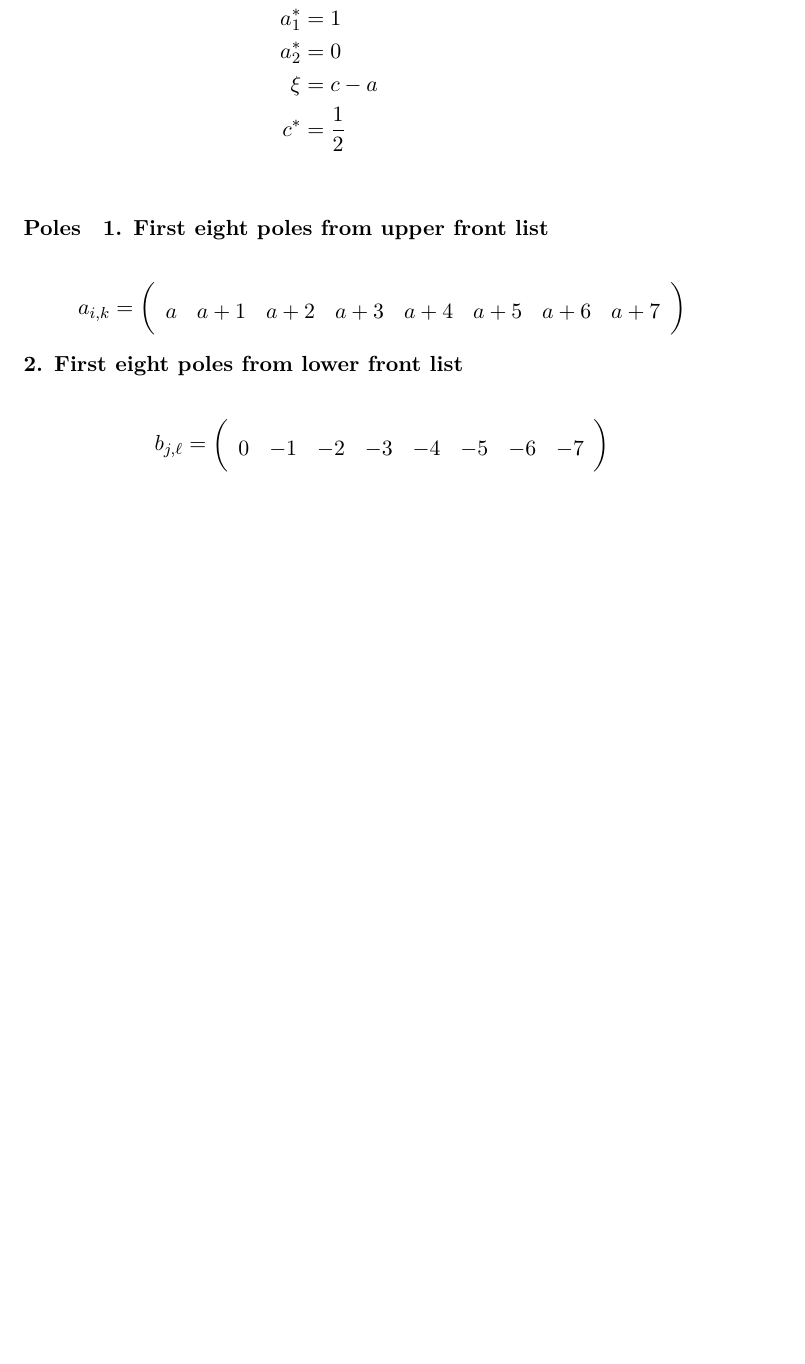
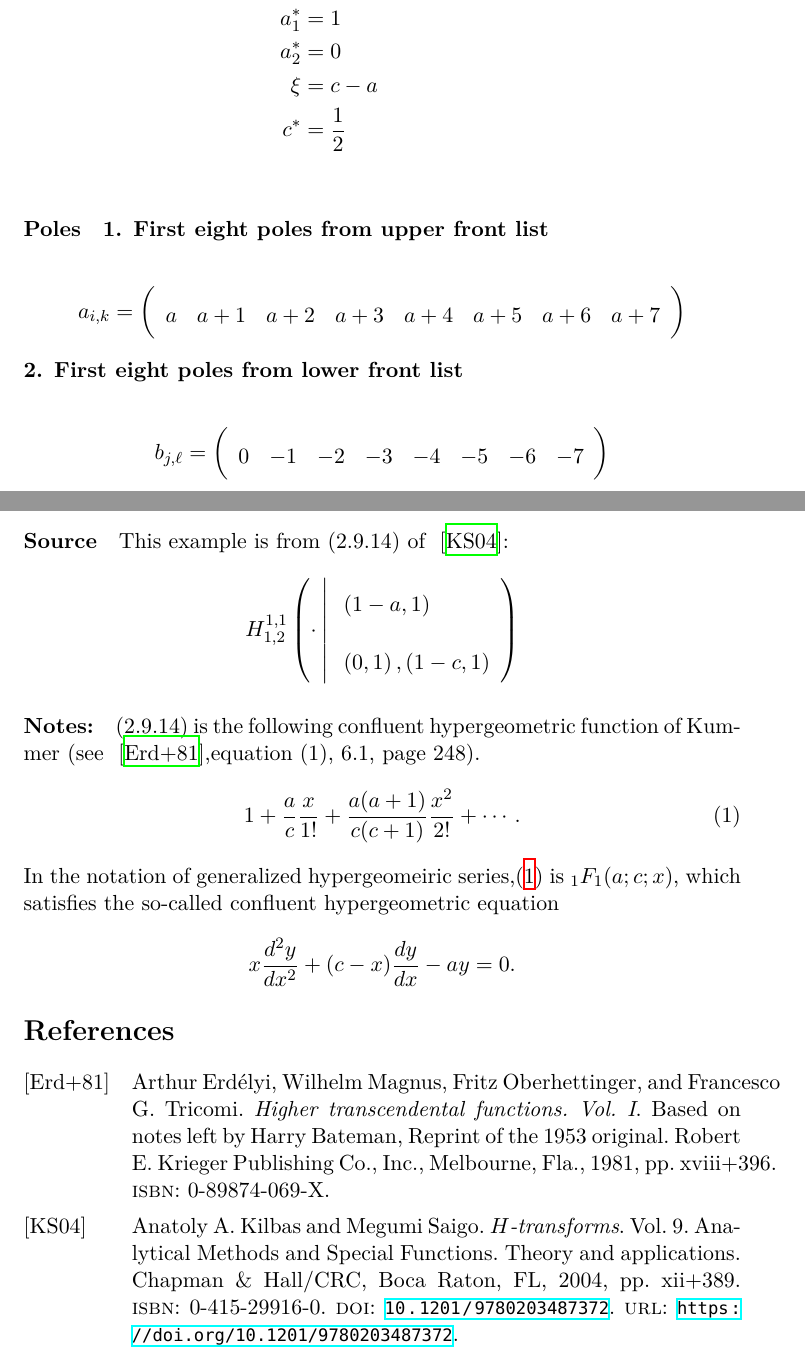
Before and after one commit to chenle02/Fox-H_Symbolic_Tools, a LaTeX problem sheet (Examples/FoxH-H.G_2_9_14_output.tex, which reads Examples/FoxH-H.G_2_9_14_additional.tex): part of the page before the commit and two parts of pages 1 and 2 of 2 after it, the two joined at a grey line, cut so that both start at the same text, the shorter picture padded with empty space. Compiled offline with XeLaTeX.

Commit message:
add FoxH-H.G_2_9_14_additional

```diff
--- /dev/null
+++ b/Examples/FoxH-H.G_2_9_14_additional.tex
@@ -0,0 +1,17 @@
+\paragraph{Source} This example is from (2.9.14) of
+~\cite{kilbas.saigo:04:h-transforms}:
+\begin{align*}
+  \FoxH
+    {1,1}
+    {1,2}
+    {\cdot}
+    {\left(1-a, 1\right)}
+    {\left(0, 1\right), \left(1-c, 1\right)}
+\end{align*}
+\paragraph{Notes:}
+(2.9.14) is the following confluent hypergeometric function of Kummer (see ~\cite{erdelyi.magnus.ea:81:higher*1},equation (1), 6.1, page 248).
+\begin{equation}\label{kummer}
+1+ \frac{a}{c}\frac{x}{1!} + \frac{a(a+1)}{c(c+1)}\frac{x^2}{2!} + \cdots .
+\end{equation}
+In the notation of generalized hypergeomeiric series,\eqref{kummer} is ${}_1F_1(a;c;x)$, which satisfies the so-called confluent hypergeometric equation
+$$ x \frac{d^2 y}{d x^2}+(c-x) \frac{d y}{d x}-a y=0.$$
```
Also changed, not shown: Examples/FoxH-H.G_2_9_14_output.tex (+2 -0 lines), Examples/FoxH-H.G_2_9_14_additional.pdf (added), Examples/FoxH-H.G_2_9_14_output.pdf, Examples/FoxH-H.G_2_9_14_output.png, 2 other files.
